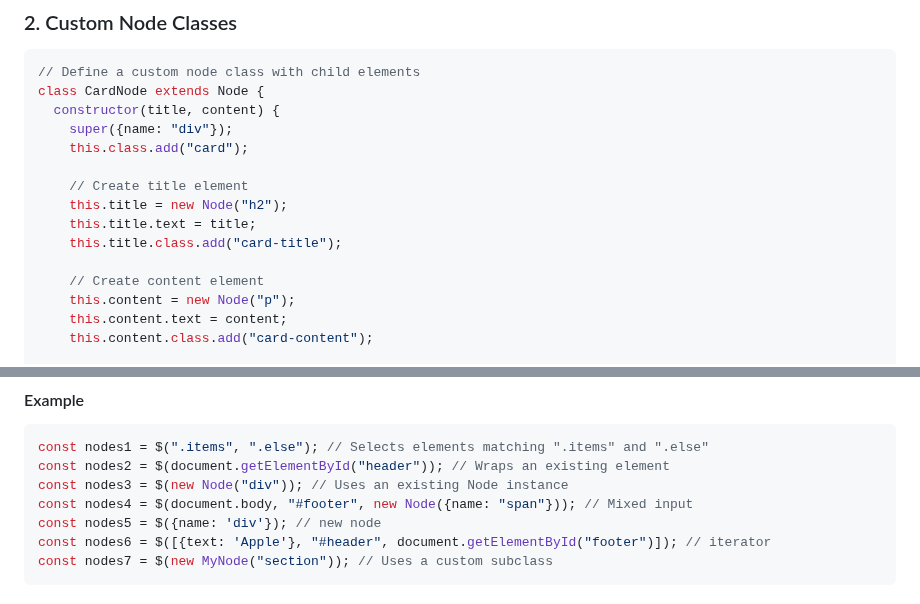
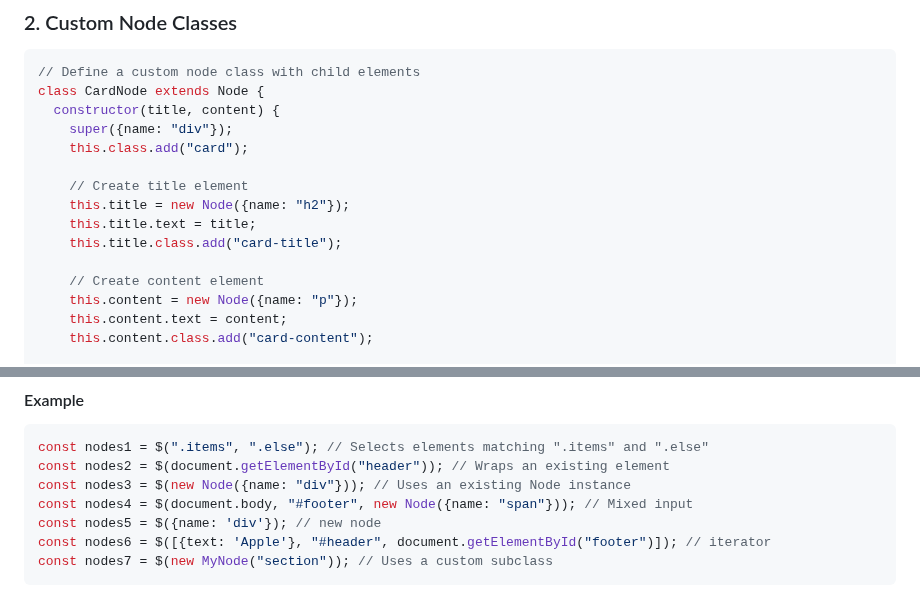
Before and after one commit to GabrielZoroaster/Domite, a Markdown page: readme.md, 2 parts joined by grey strips. Drawn GitHub-style.

````diff
--- a/readme.md
+++ b/readme.md
@@ -212,12 +212,12 @@ class CardNode extends Node {
     this.class.add("card");
 
     // Create title element
-    this.title = new Node("h2");
+    this.title = new Node({name: "h2"});
     this.title.text = title;
     this.title.class.add("card-title");
 
     // Create content element
-    this.content = new Node("p");
+    this.content = new Node({name: "p"});
     this.content.text = content;
     this.content.class.add("card-content");
 
@@ -379,7 +379,7 @@ A flexible function that selects, wraps, or creates nodes and returns a `NodeIte
 ```js
 const nodes1 = $(".items", ".else"); // Selects elements matching ".items" and ".else"
 const nodes2 = $(document.getElementById("header")); // Wraps an existing element
-const nodes3 = $(new Node("div")); // Uses an existing Node instance
+const nodes3 = $(new Node({name: "div"})); // Uses an existing Node instance
 const nodes4 = $(document.body, "#footer", new Node({name: "span"})); // Mixed input
 const nodes5 = $({name: 'div'}); // new node
 const nodes6 = $([{text: 'Apple'}, "#header", document.getElementById("footer")]); // iterator
````
